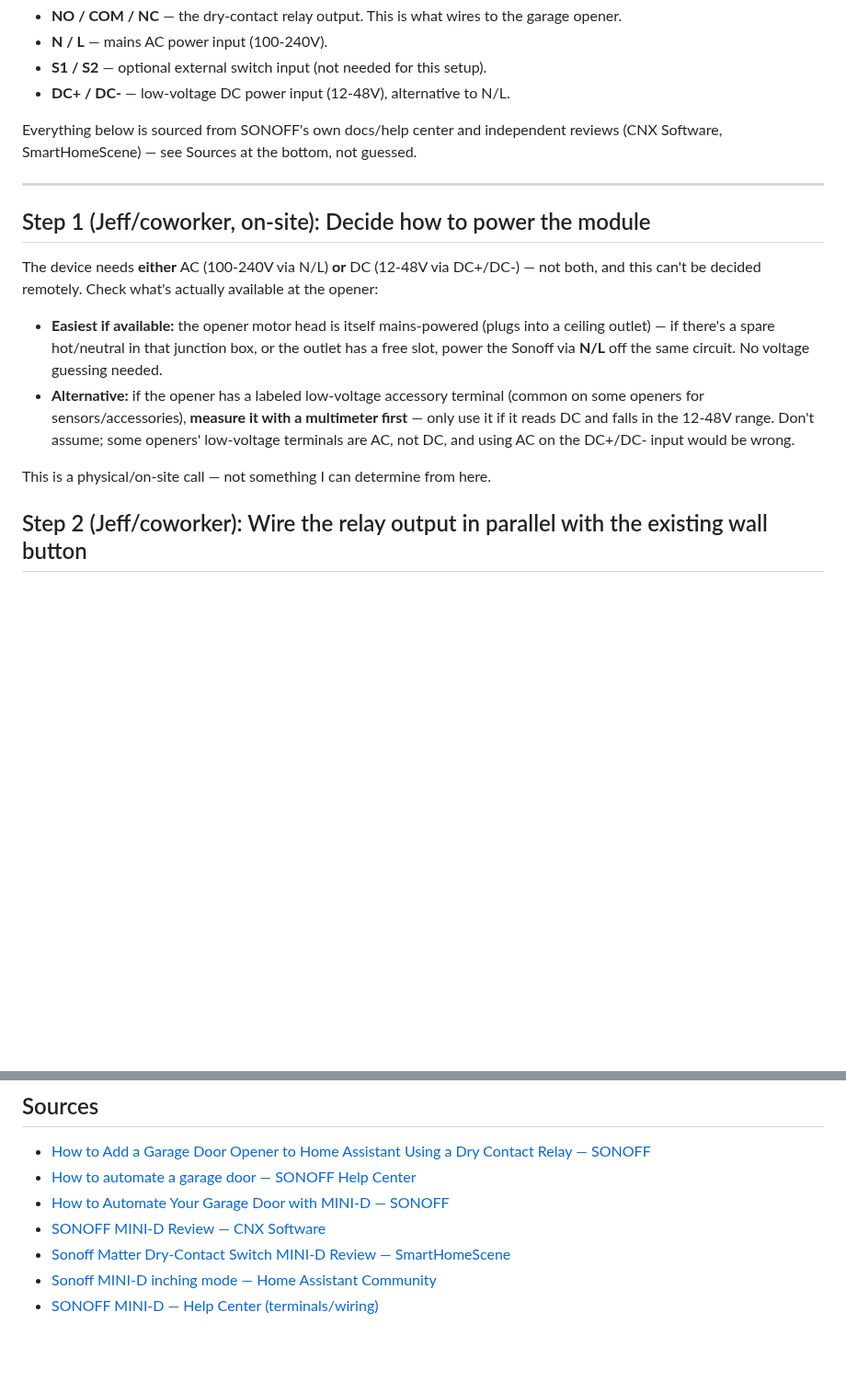
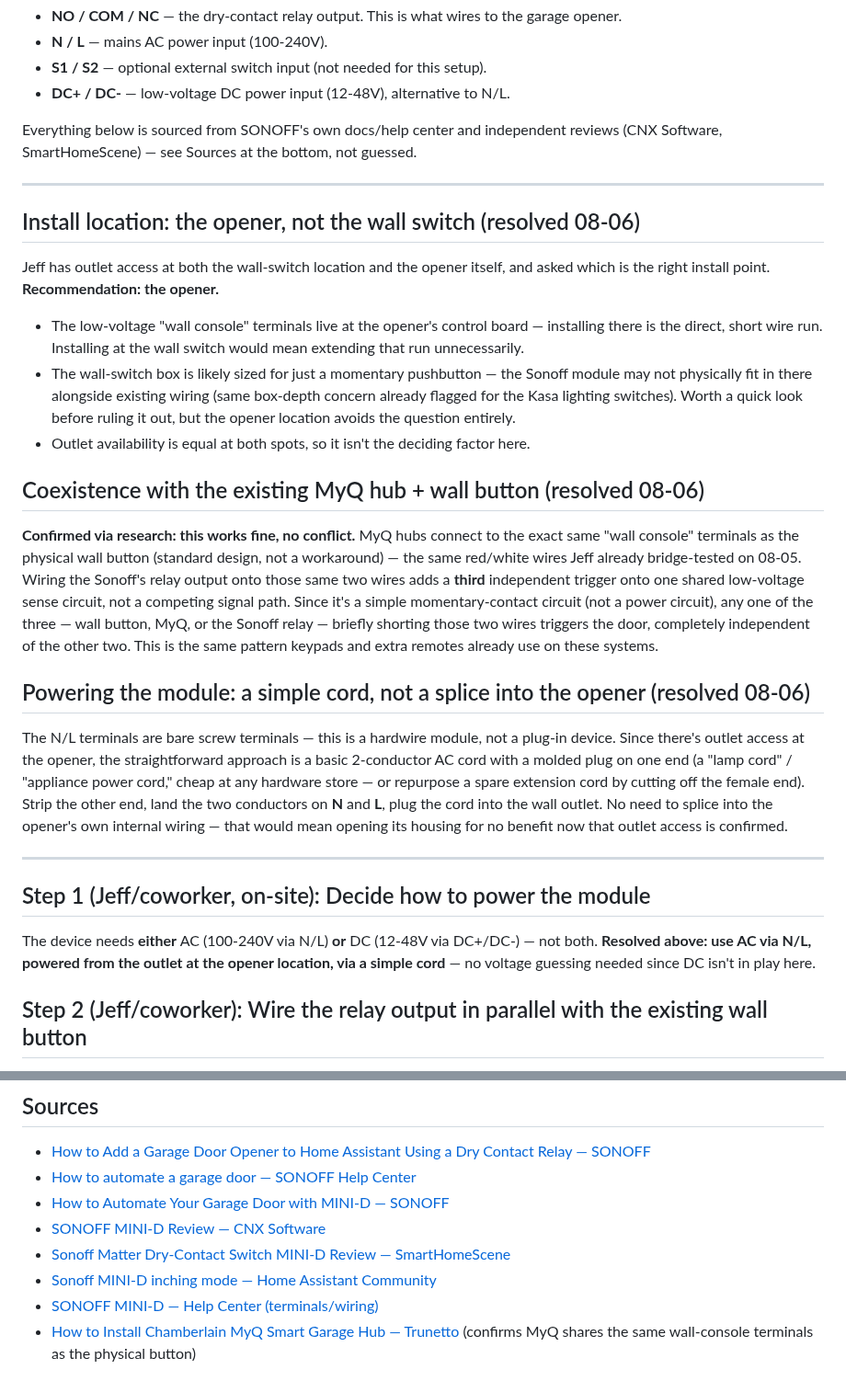
Before and after one commit to d4c2np9f69-afk/Master-the-Master-, a Markdown page: docs/beehive/garage_door_sonoff_mini_dry_setup_2026-08-06.md, 2 parts joined by grey strips. Shown at 92% size. GitHub-like rendering; blank space fills up the shorter version.

Commit message:
Resolve garage door install placement, MyQ coexistence, power source
Jeff asked three practical questions before wiring: does this work
alongside MyQ + the wall switch, where should it be installed, and
how to power it given outlet access at both spots. Researched each
rather than guessing:

- MyQ connects to the same shared wall-console terminals as the
  physical wall button - confirmed via research, matches the exact
  red/white wires Jeff already bridge-tested. The Sonoff becomes a
  third independent trigger on one simple contact circuit, no
  conflict.
- Recommend installing at the opener, not the wall switch - direct
  wire run to the low-voltage terminals, and the wall-switch box
  likely can't fit the module (same box-depth concern as the
  lighting project).
- Power via a basic 2-wire AC cord with a plug into the outlet at
  the opener, not a splice into the opener's internal wiring.

```diff
--- a/docs/beehive/garage_door_sonoff_mini_dry_setup_2026-08-06.md
+++ b/docs/beehive/garage_door_sonoff_mini_dry_setup_2026-08-06.md
@@ -12,14 +12,27 @@ Everything below is sourced from SONOFF's own docs/help center and independent r
 
 ---
 
+## Install location: the opener, not the wall switch (resolved 08-06)
+
+Jeff has outlet access at both the wall-switch location and the opener itself, and asked which is the right install point. **Recommendation: the opener.**
+
+- The low-voltage "wall console" terminals live at the opener's control board — installing there is the direct, short wire run. Installing at the wall switch would mean extending that run unnecessarily.
+- The wall-switch box is likely sized for just a momentary pushbutton — the Sonoff module may not physically fit in there alongside existing wiring (same box-depth concern already flagged for the Kasa lighting switches). Worth a quick look before ruling it out, but the opener location avoids the question entirely.
+- Outlet availability is equal at both spots, so it isn't the deciding factor here.
+
+## Coexistence with the existing MyQ hub + wall button (resolved 08-06)
+
+**Confirmed via research: this works fine, no conflict.** MyQ hubs connect to the exact same "wall console" terminals as the physical wall button (standard design, not a workaround) — the same red/white wires Jeff already bridge-tested on 08-05. Wiring the Sonoff's relay output onto those same two wires adds a **third** independent trigger onto one shared low-voltage sense circuit, not a competing signal path. Since it's a simple momentary-contact circuit (not a power circuit), any one of the three — wall button, MyQ, or the Sonoff relay — briefly shorting those two wires triggers the door, completely independent of the other two. This is the same pattern keypads and extra remotes already use on these systems.
+
+## Powering the module: a simple cord, not a splice into the opener (resolved 08-06)
+
+The N/L terminals are bare screw terminals — this is a hardwire module, not a plug-in device. Since there's outlet access at the opener, the straightforward approach is a basic 2-conductor AC cord with a molded plug on one end (a "lamp cord" / "appliance power cord," cheap at any hardware store — or repurpose a spare extension cord by cutting off the female end). Strip the other end, land the two conductors on **N** and **L**, plug the cord into the wall outlet. No need to splice into the opener's own internal wiring — that would mean opening its housing for no benefit now that outlet access is confirmed.
+
+---
+
 ## Step 1 (Jeff/coworker, on-site): Decide how to power the module
 
-The device needs **either** AC (100-240V via N/L) **or** DC (12-48V via DC+/DC-) — not both, and this can't be decided remotely. Check what's actually available at the opener:
-
-- **Easiest if available:** the opener motor head is itself mains-powered (plugs into a ceiling outlet) — if there's a spare hot/neutral in that junction box, or the outlet has a free slot, power the Sonoff via **N/L** off the same circuit. No voltage guessing needed.
-- **Alternative:** if the opener has a labeled low-voltage accessory terminal (common on some openers for sensors/accessories), **measure it with a multimeter first** — only use it if it reads DC and falls in the 12-48V range. Don't assume; some openers' low-voltage terminals are AC, not DC, and using AC on the DC+/DC- input would be wrong.
-
-This is a physical/on-site call — not something I can determine from here.
+The device needs **either** AC (100-240V via N/L) **or** DC (12-48V via DC+/DC-) — not both. **Resolved above: use AC via N/L, powered from the outlet at the opener location, via a simple cord** — no voltage guessing needed since DC isn't in play here.
 
 ## Step 2 (Jeff/coworker): Wire the relay output in parallel with the existing wall button
 
@@ -70,3 +83,4 @@ The app's existing `loadGarage()`/`garageToggle()` code was written expecting a
 - [Sonoff Matter Dry-Contact Switch MINI-D Review — SmartHomeScene](https://smarthomescene.com/reviews/sonoff-matter-dry-contact-switch-mini-d-review/)
 - [Sonoff MINI-D inching mode — Home Assistant Community](https://community.home-assistant.io/t/sonoff-mini-d-inching-mode/903505)
 - [SONOFF MINI-D — Help Center (terminals/wiring)](https://help.sonoff.tech/docs/mini-d)
+- [How to Install Chamberlain MyQ Smart Garage Hub — Trunetto](https://www.trunetto.com/troubleshooting/garage-doors/chamberlain/how-to-install-chamberlain-myq-smart-garage-hub) (confirms MyQ shares the same wall-console terminals as the physical button)
```
Also changed, not shown: CLAUDE.md (+1 -1 lines).
